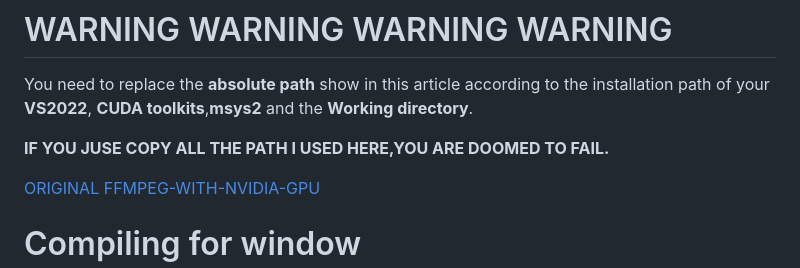
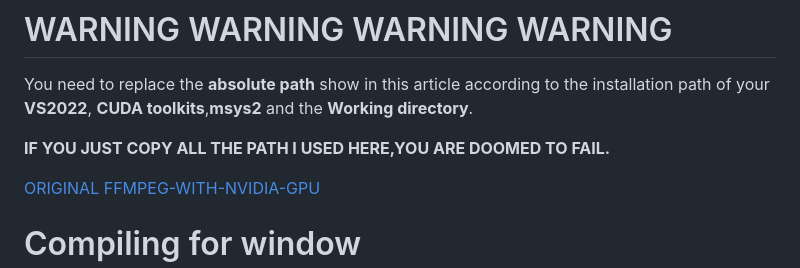
Before and after one commit to ZeMaybe/LearnFFmpeg, a Markdown page: build_ffmpeg_with_nvidia_gpu/build_ffmpeg_with_nvidia_gpu.md, the part around the change. Rendered like a GitHub page.

```diff
--- a/build_ffmpeg_with_nvidia_gpu/build_ffmpeg_with_nvidia_gpu.md
+++ b/build_ffmpeg_with_nvidia_gpu/build_ffmpeg_with_nvidia_gpu.md
@@ -2,7 +2,7 @@
 
 You need to replace the **absolute path** show in this article according to the installation path of your **VS2022**, **CUDA toolkits**,**msys2** and the **Working directory**.
 
-**IF YOU JUSE COPY ALL THE PATH I USED HERE,YOU ARE DOOMED TO FAIL.**
+**IF YOU JUST COPY ALL THE PATH I USED HERE,YOU ARE DOOMED TO FAIL.**
 
 [ORIGINAL FFMPEG-WITH-NVIDIA-GPU](https://docs.nvidia.com/video-codec-sdk/11.0/ffmpeg-with-nvidia-gpu/index.html)
 
```
